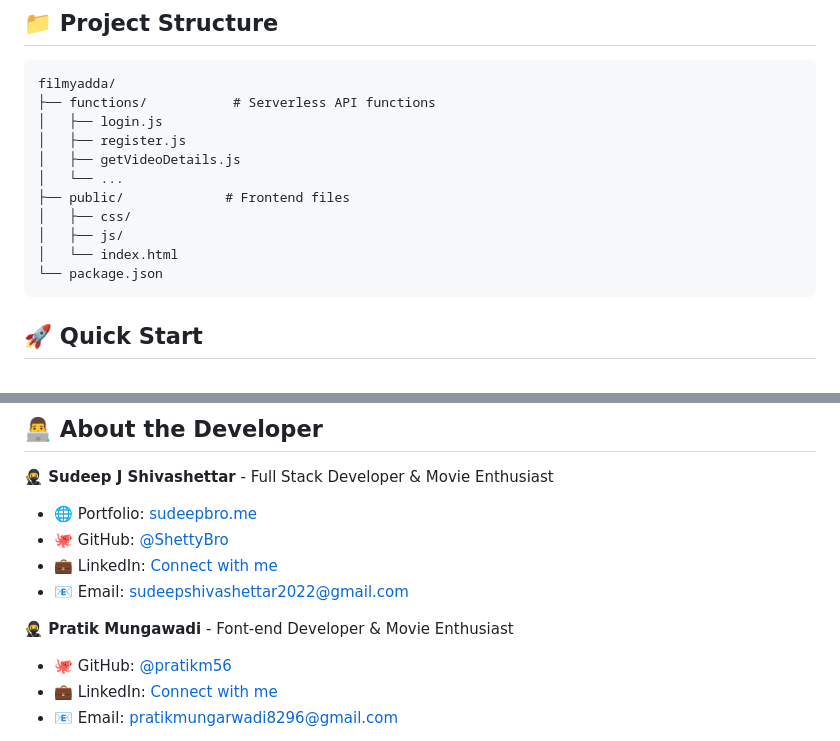
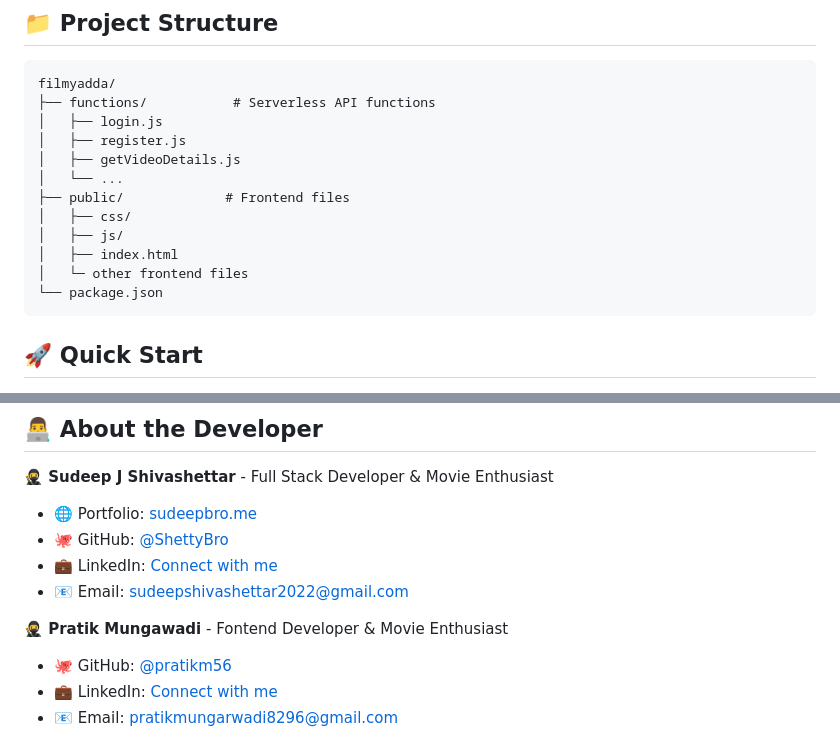
Before and after one commit to ShettyBro/Fillmyadda-2.0-serverless, a Markdown page: README.md, 2 parts joined by grey strips. Drawn GitHub-style.

````diff
--- a/README.md
+++ b/README.md
@@ -55,7 +55,8 @@ filmyadda/
 ├── public/             # Frontend files
 │   ├── css/
 │   ├── js/
-│   └── index.html
+│   ├── index.html
+│   └─ other frontend files
 └── package.json
 ```
 
@@ -110,7 +111,7 @@ filmyadda/
 - 💼 LinkedIn: [Connect with me](https://www.linkedin.com/in/sudeepshivashettar/)
 - 📧 Email: [sudeepshivashettar2022@gmail.com](mailto:sudeepshivashettar2022@gmail.com)
 
-**🥷 Pratik Mungawadi** - Font-end Developer & Movie Enthusiast
+**🥷 Pratik Mungawadi** - Fontend Developer & Movie Enthusiast
 
 - 🐙 GitHub: [@pratikm56](https://github.com/pratikm56)
 - 💼 LinkedIn: [Connect with me](https://www.linkedin.com/in/pratik-mungaravadi-2a62a0329/)
````
